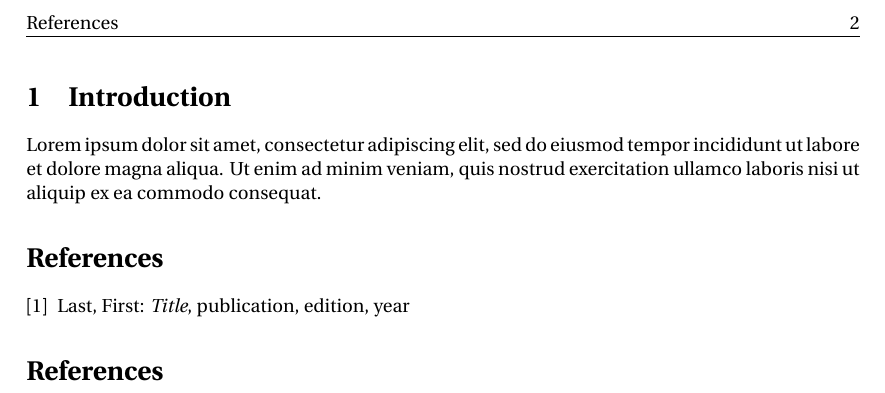
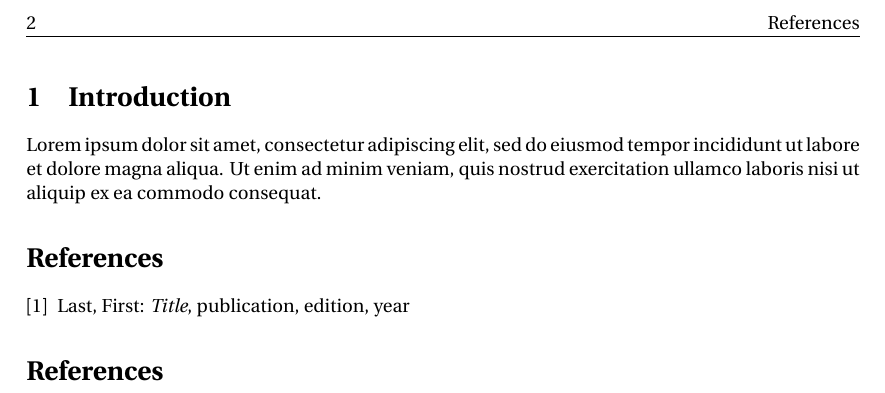
Before and after one commit to SSoelvsten/latex-preamble-and-examples, a LaTeX paper (documents/template.tex, which reads preamble/preamble_base.tex): part of page 2 of 3, cut so that both start at the same text. Compiled offline with pdfLaTeX.

Commit message:
Flipped header

```diff
--- a/preamble/preamble_base.tex
+++ b/preamble/preamble_base.tex
@@ -430,12 +430,12 @@
 
 %Odd pages (Main for onesided)
 
-\fancyhead[LO]{\thepage}
-\fancyhead[RO]{\getvalue{title}}
+\fancyhead[RO]{\thepage}
+\fancyhead[LO]{\getvalue{title}}
 
 %Even pages
-\fancyhead[LE]{\nouppercase{\leftmark}}
-\fancyhead[RE]{\thepage}
+\fancyhead[RE]{\nouppercase{\leftmark}}
+\fancyhead[LE]{\thepage}
 
 %Nothing below
 \fancyfoot[LCR]{}
```
